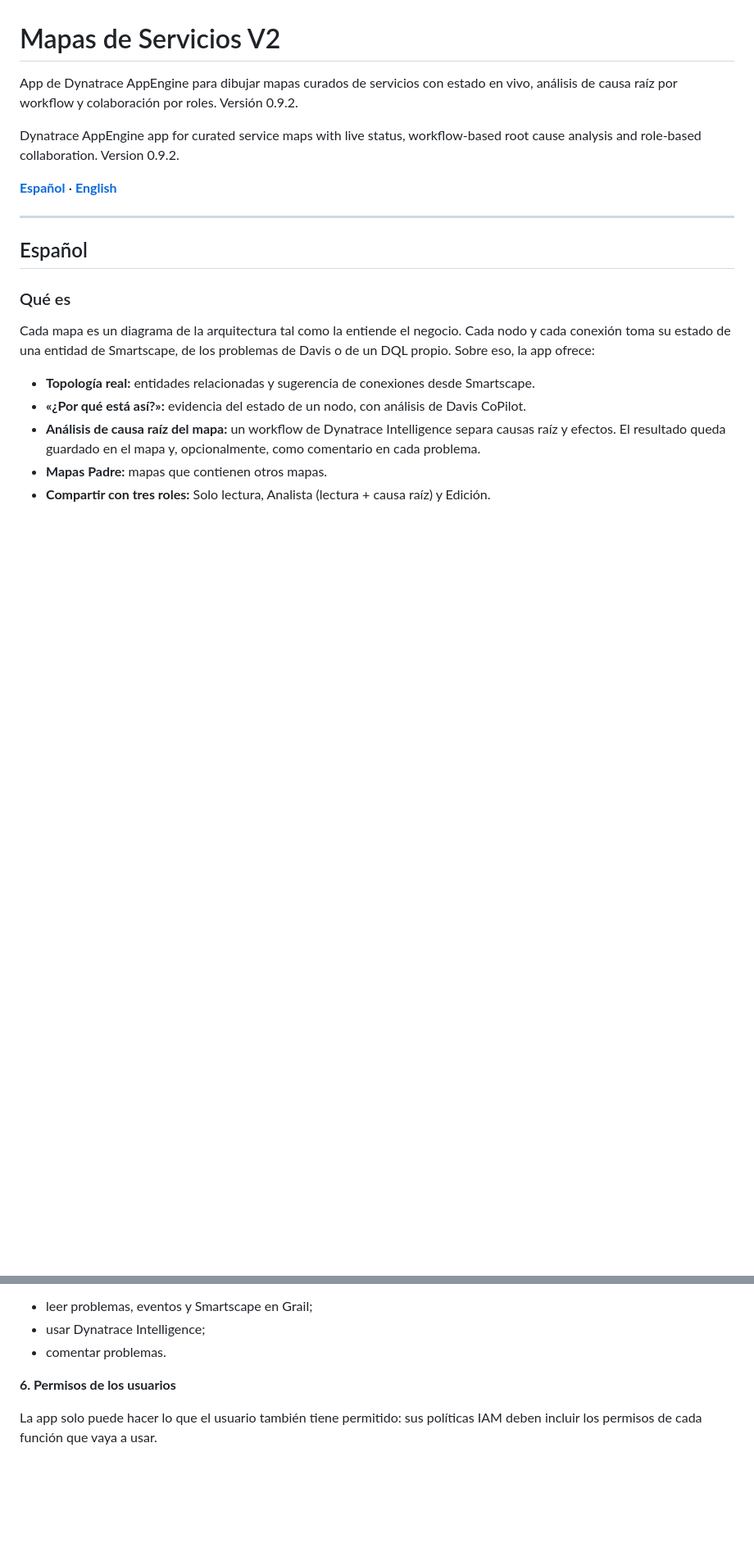
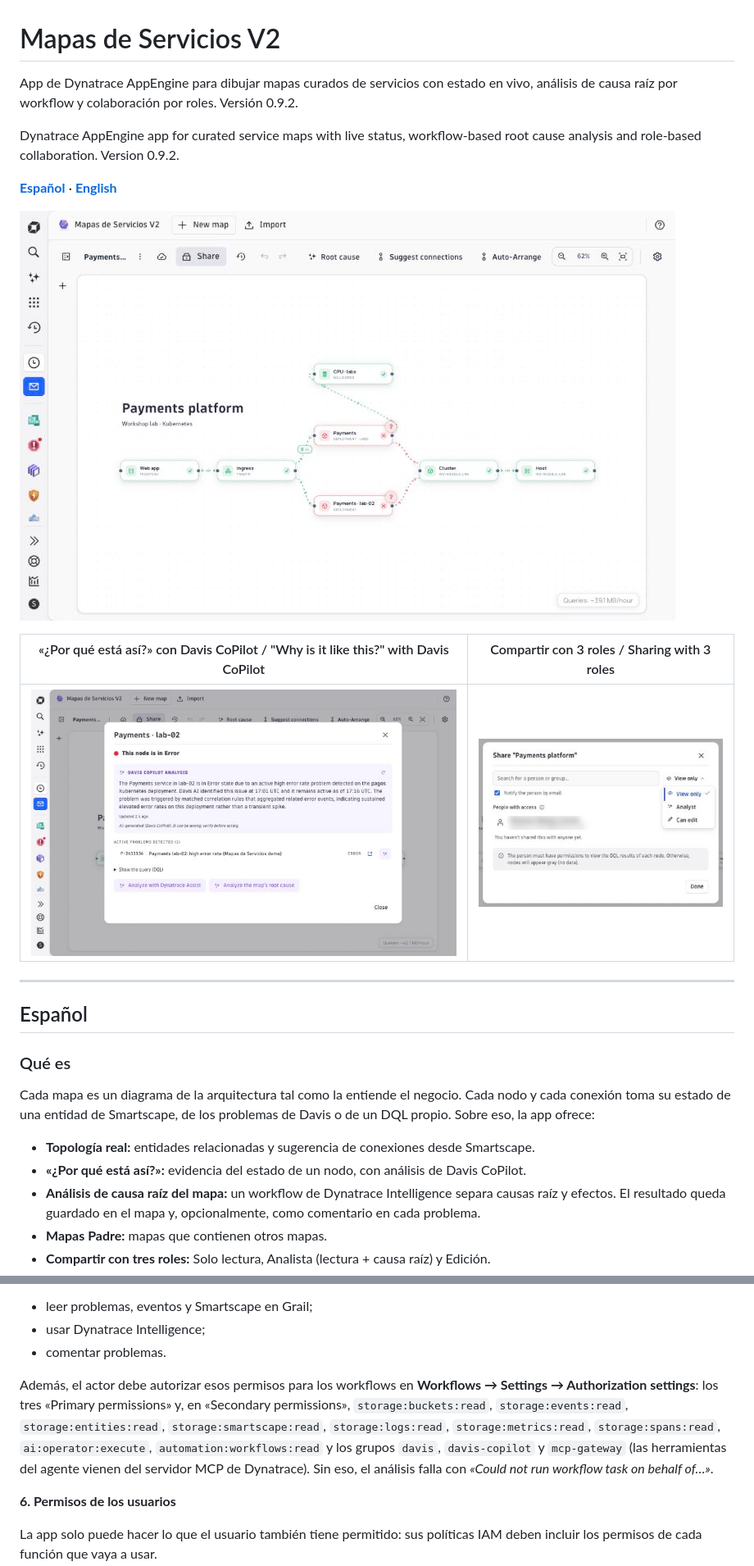
Before and after one commit to stevensonramirez/mapa-servicios-v2-review, a Markdown page: README.md, 2 parts joined by grey strips. Shown at 82% size. Drawn GitHub-style; pictures changed too: docs/images/map-overview.jpg (added), docs/images/share-roles.jpg (added), docs/images/why-bubble.jpg (added); blank space fills up the shorter version.

Commit message:
README: screenshots and workflow authorization settings

```diff
--- a/README.md
+++ b/README.md
@@ -7,6 +7,12 @@ Dynatrace AppEngine app for curated service maps with live status, workflow-base
 and role-based collaboration. Version 0.9.2.
 
 **[Español](#español)** · **[English](#english)**
+
+![Mapa con estado en vivo / Map with live status](docs/images/map-overview.jpg)
+
+| «¿Por qué está así?» con Davis CoPilot / "Why is it like this?" with Davis CoPilot | Compartir con 3 roles / Sharing with 3 roles |
+|---|---|
+| ![Burbuja / Bubble](docs/images/why-bubble.jpg) | ![Compartir / Share](docs/images/share-roles.jpg) |
 
 ---
 
@@ -109,6 +115,13 @@ recomienda que el dueño sea un grupo y el actor un usuario de servicio con perm
 - leer problemas, eventos y Smartscape en Grail;
 - usar Dynatrace Intelligence;
 - comentar problemas.
+
+Además, el actor debe autorizar esos permisos para los workflows en **Workflows → Settings → Authorization
+settings**: los tres «Primary permissions» y, en «Secondary permissions», `storage:buckets:read`,
+`storage:events:read`, `storage:entities:read`, `storage:smartscape:read`, `storage:logs:read`,
+`storage:metrics:read`, `storage:spans:read`, `ai:operator:execute`, `automation:workflows:read` y los grupos
+`davis`, `davis-copilot` y `mcp-gateway` (las herramientas del agente vienen del servidor MCP de Dynatrace).
+Sin eso, el análisis falla con *«Could not run workflow task on behalf of…»*.
 
 **6. Permisos de los usuarios**
 
```
Also changed, not shown: other parts of README.md (+7 -0 lines).
